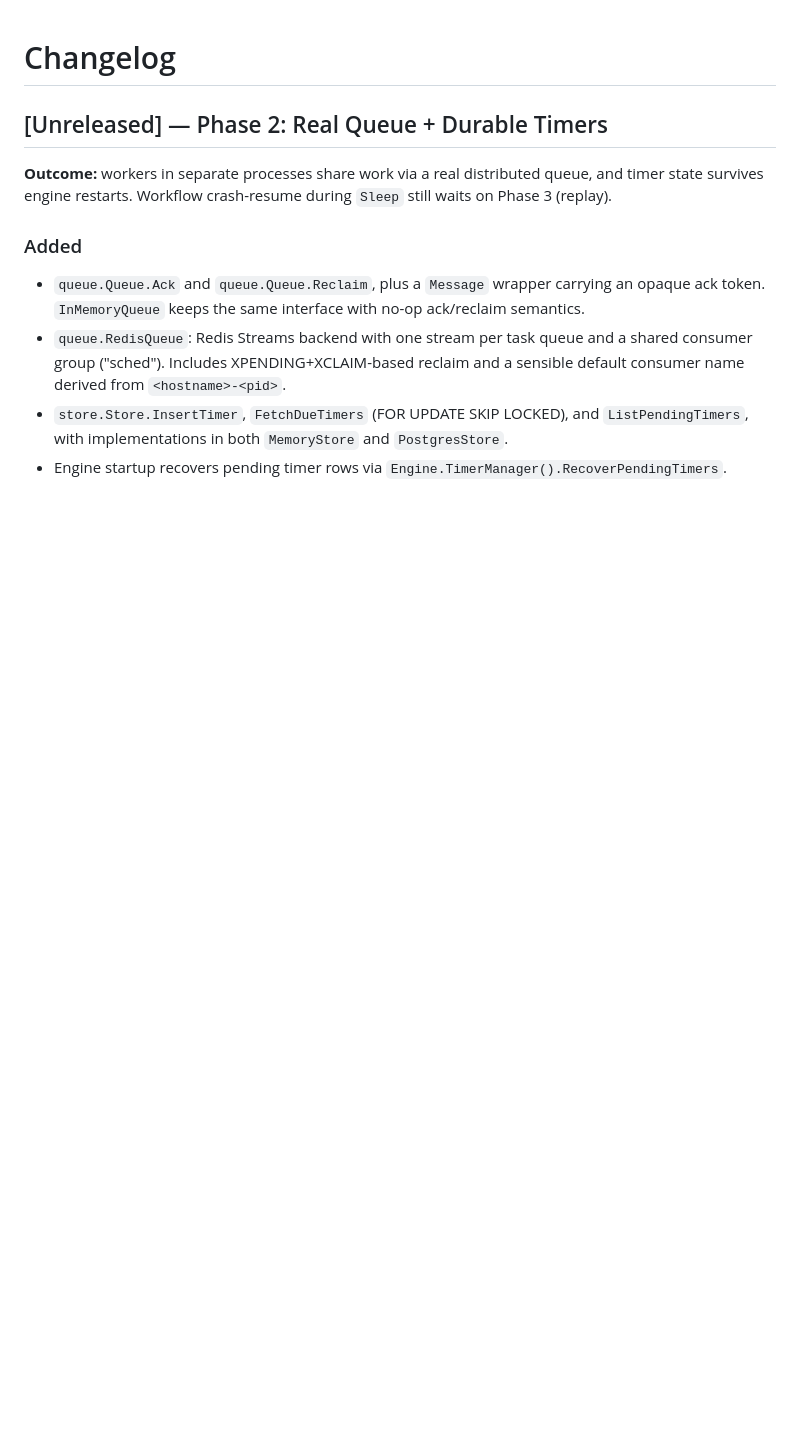
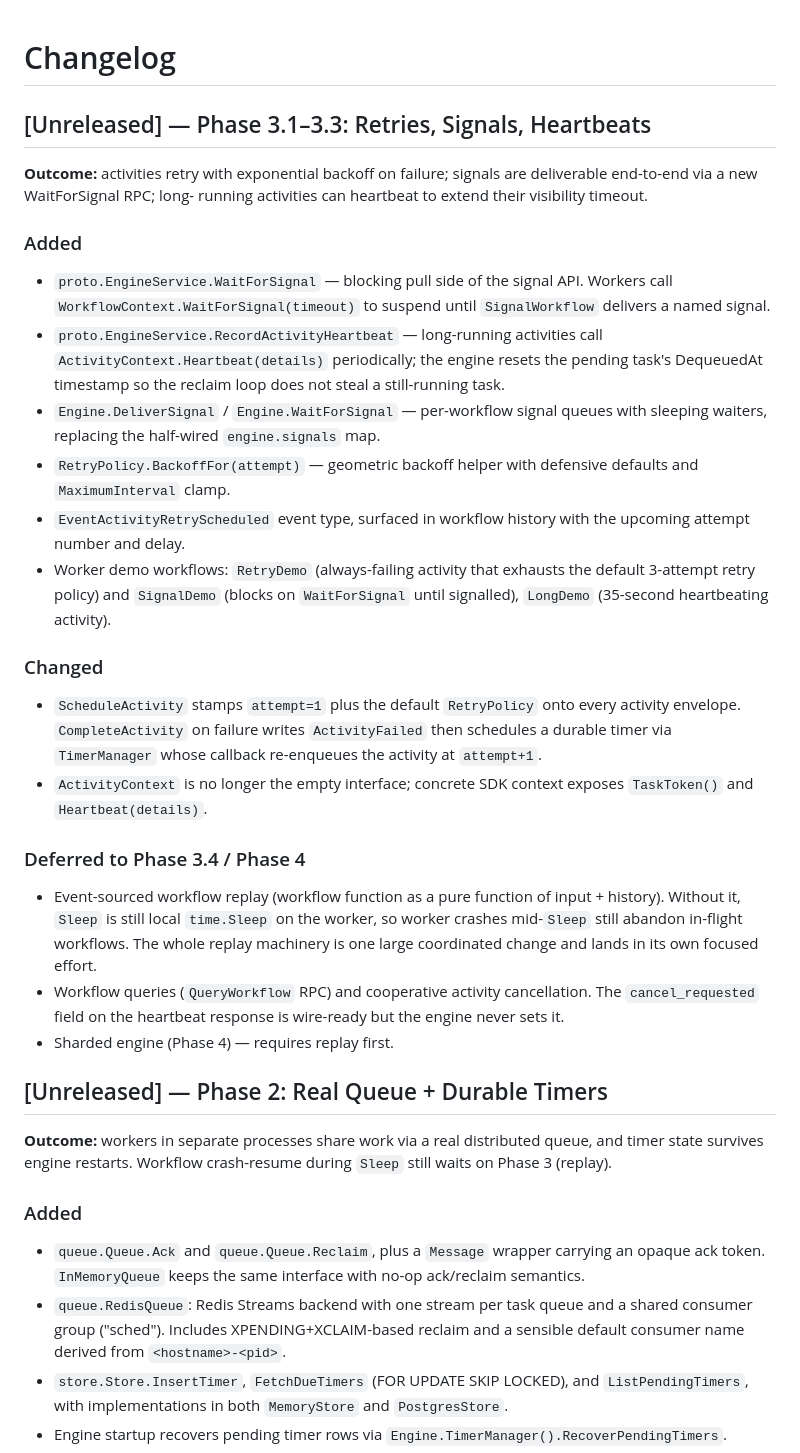
Before and after one commit to edaywalid/sched, a Markdown page: CHANGELOG.md, the part around the change. GitHub-like rendering; blank space fills up the shorter version.

Commit message:
docs: roll README + CHANGELOG forward through Phase 3.3
The status table now reflects retries, signals, and heartbeats as
shipped. The "Sleep survives worker crash" row moves to Phase 3.4
because the durable-Sleep work is contingent on the event-sourced
replay refactor that has not landed yet.

CHANGELOG adds a Phase 3.1-3.3 section with explicit deferrals so
the gap between the README claims and the running engine is
visible.

```diff
--- a/CHANGELOG.md
+++ b/CHANGELOG.md
@@ -1,4 +1,50 @@
 # Changelog
+
+## [Unreleased] — Phase 3.1–3.3: Retries, Signals, Heartbeats
+
+**Outcome:** activities retry with exponential backoff on failure;
+signals are deliverable end-to-end via a new WaitForSignal RPC; long-
+running activities can heartbeat to extend their visibility timeout.
+
+### Added
+- `proto.EngineService.WaitForSignal` — blocking pull side of the
+  signal API. Workers call `WorkflowContext.WaitForSignal(timeout)`
+  to suspend until `SignalWorkflow` delivers a named signal.
+- `proto.EngineService.RecordActivityHeartbeat` — long-running
+  activities call `ActivityContext.Heartbeat(details)` periodically;
+  the engine resets the pending task's DequeuedAt timestamp so the
+  reclaim loop does not steal a still-running task.
+- `Engine.DeliverSignal` / `Engine.WaitForSignal` — per-workflow
+  signal queues with sleeping waiters, replacing the half-wired
+  `engine.signals` map.
+- `RetryPolicy.BackoffFor(attempt)` — geometric backoff helper with
+  defensive defaults and `MaximumInterval` clamp.
+- `EventActivityRetryScheduled` event type, surfaced in workflow
+  history with the upcoming attempt number and delay.
+- Worker demo workflows: `RetryDemo` (always-failing activity that
+  exhausts the default 3-attempt retry policy) and `SignalDemo`
+  (blocks on `WaitForSignal` until signalled), `LongDemo` (35-second
+  heartbeating activity).
+
+### Changed
+- `ScheduleActivity` stamps `attempt=1` plus the default
+  `RetryPolicy` onto every activity envelope. `CompleteActivity` on
+  failure writes `ActivityFailed` then schedules a durable timer
+  via `TimerManager` whose callback re-enqueues the activity at
+  `attempt+1`.
+- `ActivityContext` is no longer the empty interface; concrete SDK
+  context exposes `TaskToken()` and `Heartbeat(details)`.
+
+### Deferred to Phase 3.4 / Phase 4
+- Event-sourced workflow replay (workflow function as a pure
+  function of input + history). Without it, `Sleep` is still local
+  `time.Sleep` on the worker, so worker crashes mid-`Sleep` still
+  abandon in-flight workflows. The whole replay machinery is one
+  large coordinated change and lands in its own focused effort.
+- Workflow queries (`QueryWorkflow` RPC) and cooperative activity
+  cancellation. The `cancel_requested` field on the heartbeat
+  response is wire-ready but the engine never sets it.
+- Sharded engine (Phase 4) — requires replay first.
 
 ## [Unreleased] — Phase 2: Real Queue + Durable Timers
 
```
Also changed, not shown: README.md (+6 -3 lines).
